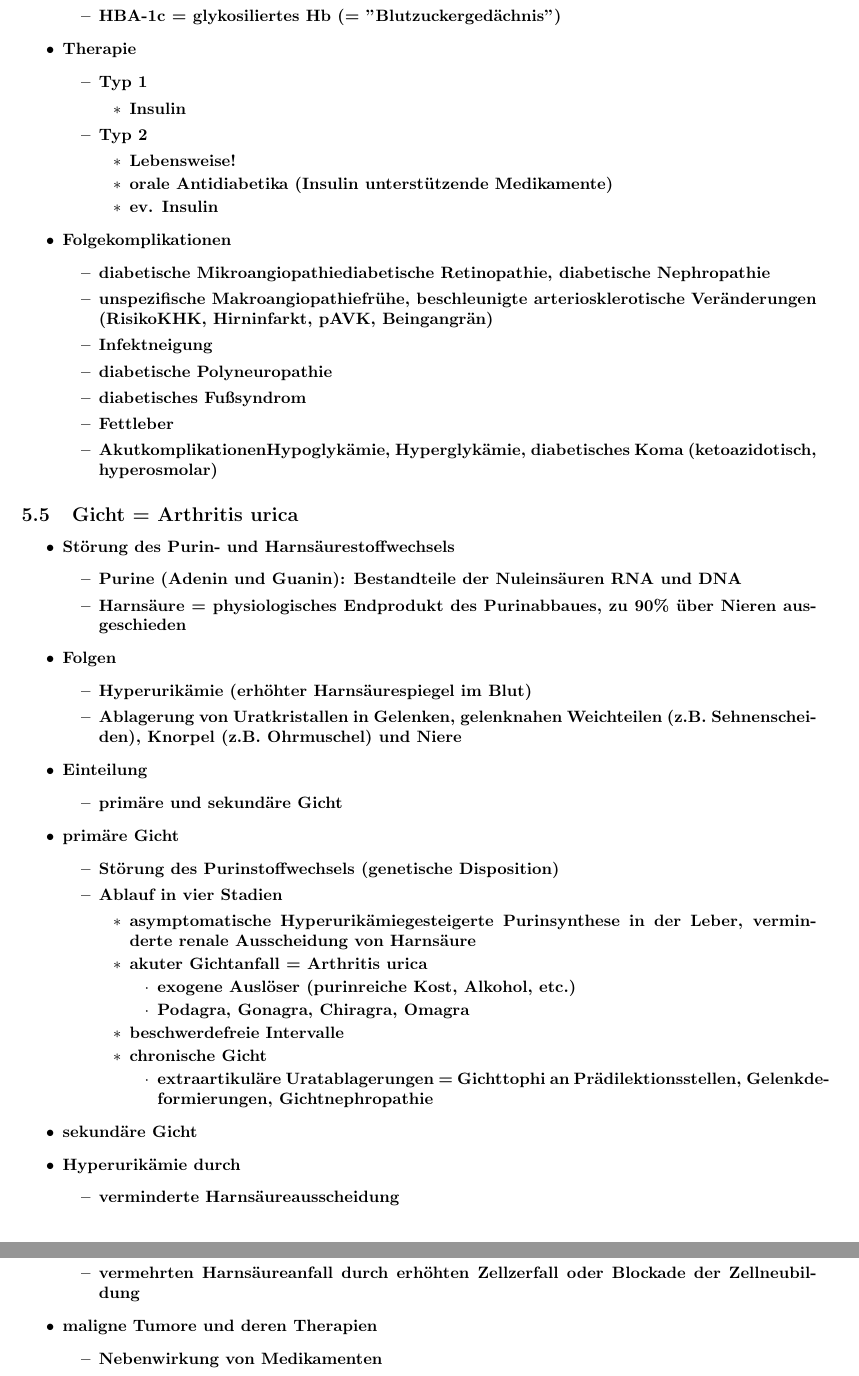
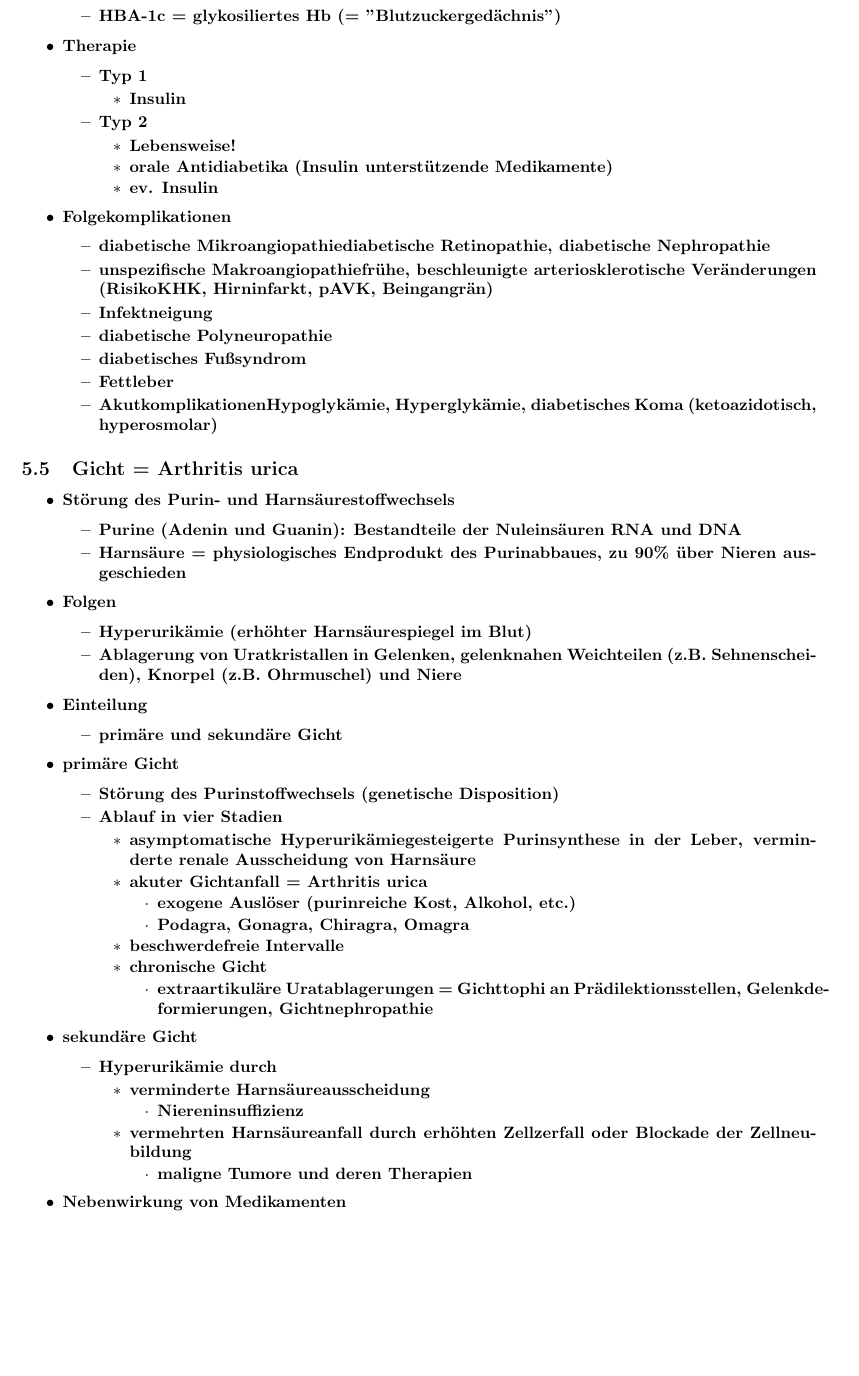
Before and after one commit to Arkonos/KM, a LaTeX document (KM.tex, which reads Stoffwechsel-Erkrankungen.tex): two parts of pages 42 and 43 of 43 before the commit and part of page 42 of 43 after it, the two joined at a grey line, cut so that both start at the same text, the shorter picture padded with empty space. Compiled offline with pdfLaTeX.

Commit message:
Stoffwechselt improved

```diff
--- a/Stoffwechsel-Erkrankungen.tex
+++ b/Stoffwechsel-Erkrankungen.tex
@@ -191,16 +191,19 @@
 					\end{itemize}
 			\end{itemize}
 		\item \textbf{sekundäre Gicht}
-		\item \textbf{Hyperurikämie durch}
 			\begin{itemize}
-				\item \textbf{verminderte Harnsäureausscheidung}
+				\item \textbf{Hyperurikämie durch}
+					\begin{itemize}
+						\item \textbf{verminderte Harnsäureausscheidung}
+							\begin{itemize}
+								\item \textbf{Niereninsuffizienz}
+							\end{itemize}
+						\item \textbf{vermehrten Harnsäureanfall durch erhöhten Zellzerfall oder Blockade der Zellneubildung}
+							\begin{itemize}
+								\item \textbf{maligne Tumore und deren Therapien}
+							\end{itemize}
+					\end{itemize}
 			\end{itemize}
-		\item \textbf{Niereninsuffizienz}
-			\begin{itemize}
-				\item \textbf{vermehrten Harnsäureanfall durch erhöhten Zellzerfall oder Blockade der Zellneubildung}
-			\end{itemize}
-		\item \textbf{maligne Tumore und deren Therapien}
-			\begin{itemize}
 				\item \textbf{Nebenwirkung von Medikamenten}
 			\end{itemize}
 	\end{itemize}
```
